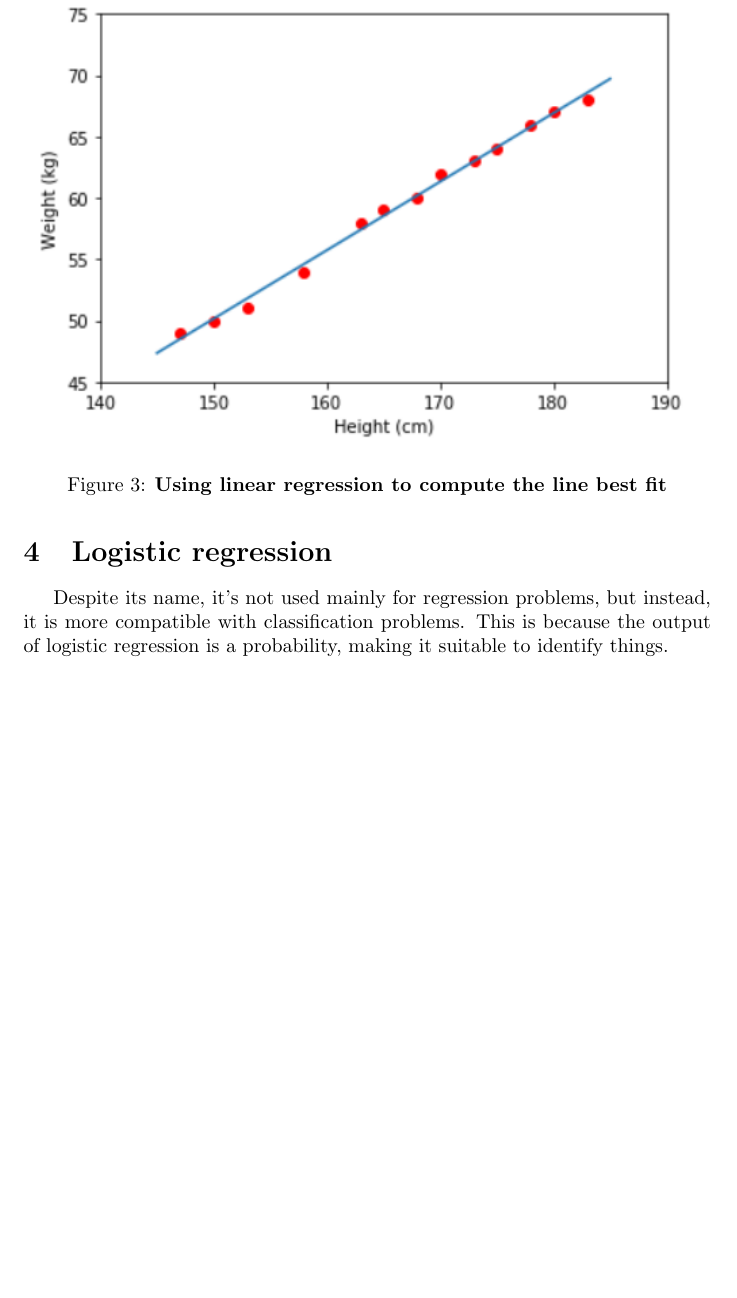
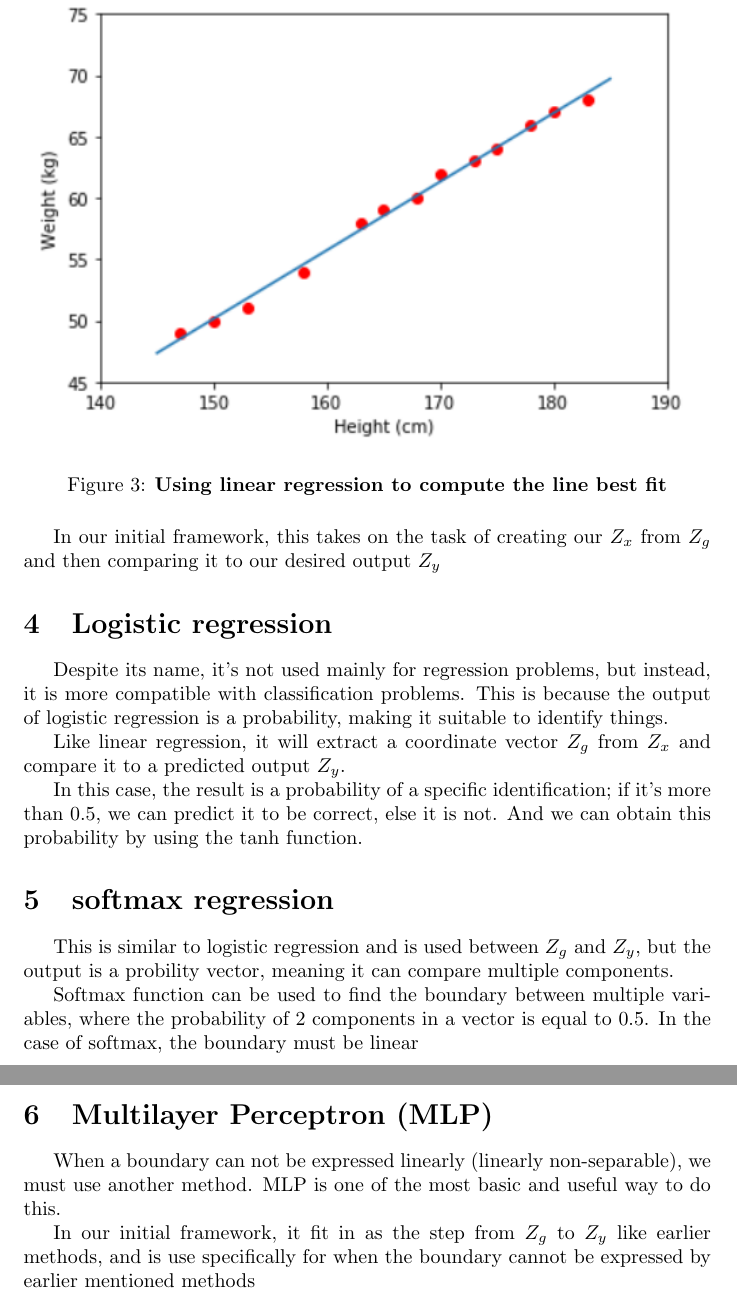
Before and after one commit to Lexicolographicationalifictitularious/Assignment-1, a LaTeX document (Latex Unified framework/main.tex): part of page 4 of 4 before the commit and two parts of pages 4 and 5 of 5 after it, the two joined at a grey line, cut so that both start at the same text, the shorter picture padded with empty space. Compiled offline with pdfLaTeX.

Commit message:
Add files via upload

```diff
--- a/Latex Unified framework/main.tex
+++ b/Latex Unified framework/main.tex
@@ -68,19 +68,28 @@ As the name suggests, it is used mainly for regression problems
     \caption{\textbf{Using linear regression to compute the line best fit}}
 \end{figure}
 
+In our initial framework, this takes on the task of creating our $Z_x$ from $Z_g$ and then comparing it to our desired output $Z_y$
 \section{Logistic regression}
 
-Despite its name, it's not used mainly for regression problems, but instead, it is more compatible with classification problems. This is because the output of logistic regression is a probability, making it suitable to identify things.
+Despite its name, it's not used mainly for regression problems, but instead, it is more compatible with classification problems. This is because the output of logistic regression is  a probability, making it suitable to identify things.
+
+Like linear regression, it will extract a coordinate vector $Z_g$ from $Z_x$ and compare it to a predicted output $Z_y$.
+
+In this case, the result is a probability of a specific identification; if it's more than 0.5, we can predict it to be correct, else it is not. And we can obtain this probability by using the tanh function.
+
+\section{softmax regression}
+This is similar to logistic regression and is used between $Z_g$ and $Z_y$, but the output is a probility vector, meaning it can compare multiple components.
+
+Softmax function can be used to find the boundary between multiple variables, where the probability of 2 components in a vector is equal to 0.5. In the case of softmax, the boundary must be linear
+
+
+\section{Multilayer Perceptron (MLP)}
+When a boundary can not be expressed linearly (linearly non-separable), we must use another method. MLP is one of the most basic and useful way to do this.
+
+In our initial framework, it fit in as the step from $Z_g$ to $Z_y$ like earlier methods, and is use specifically for when the boundary cannot be expressed by earlier mentioned methods
+\end{document}
 
 
 
 
-
-
-
-
-
-
-
-
-\end{document}
+gress
```
Also changed, not shown: Latex Unified framework/Unified_framework.pdf.
